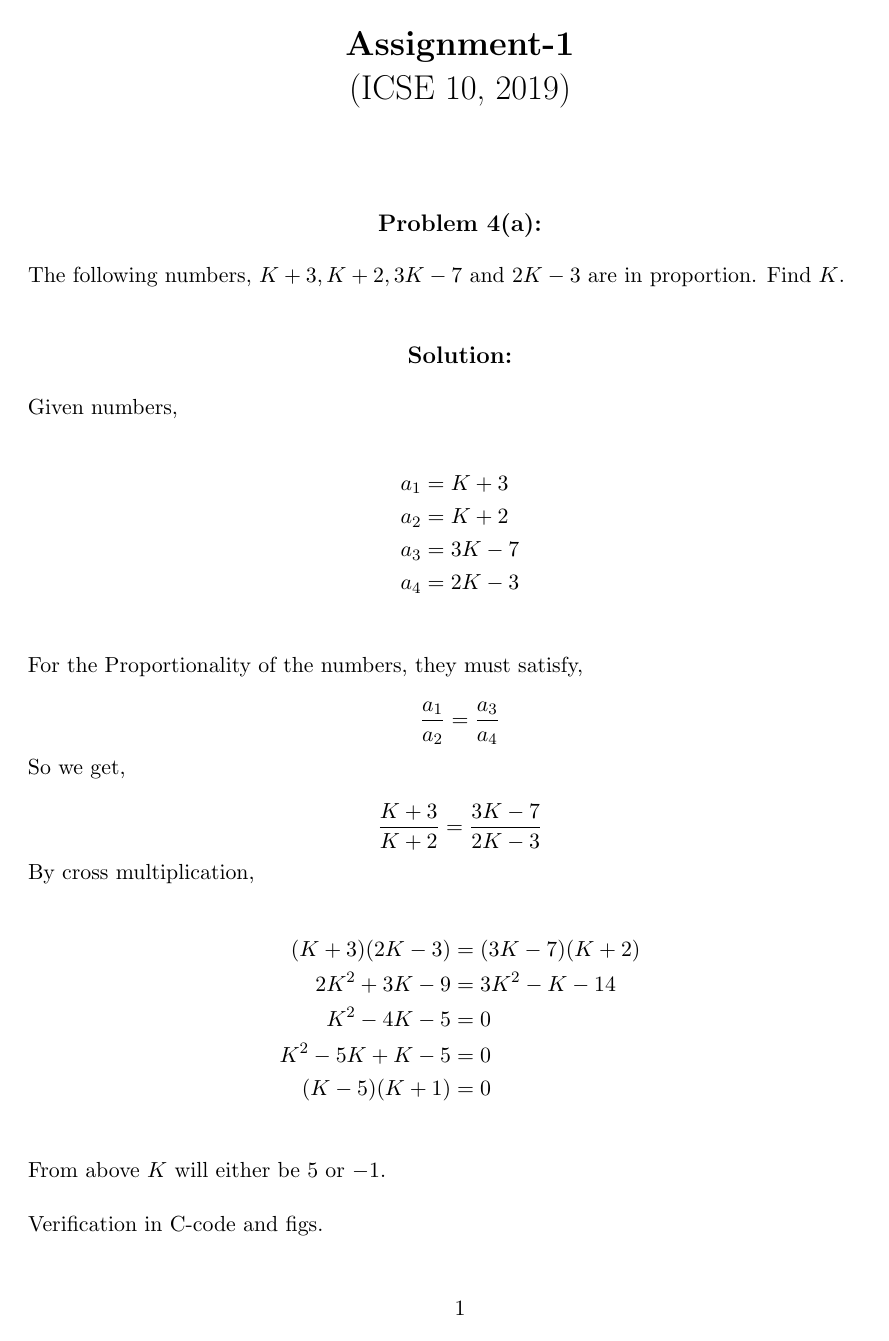
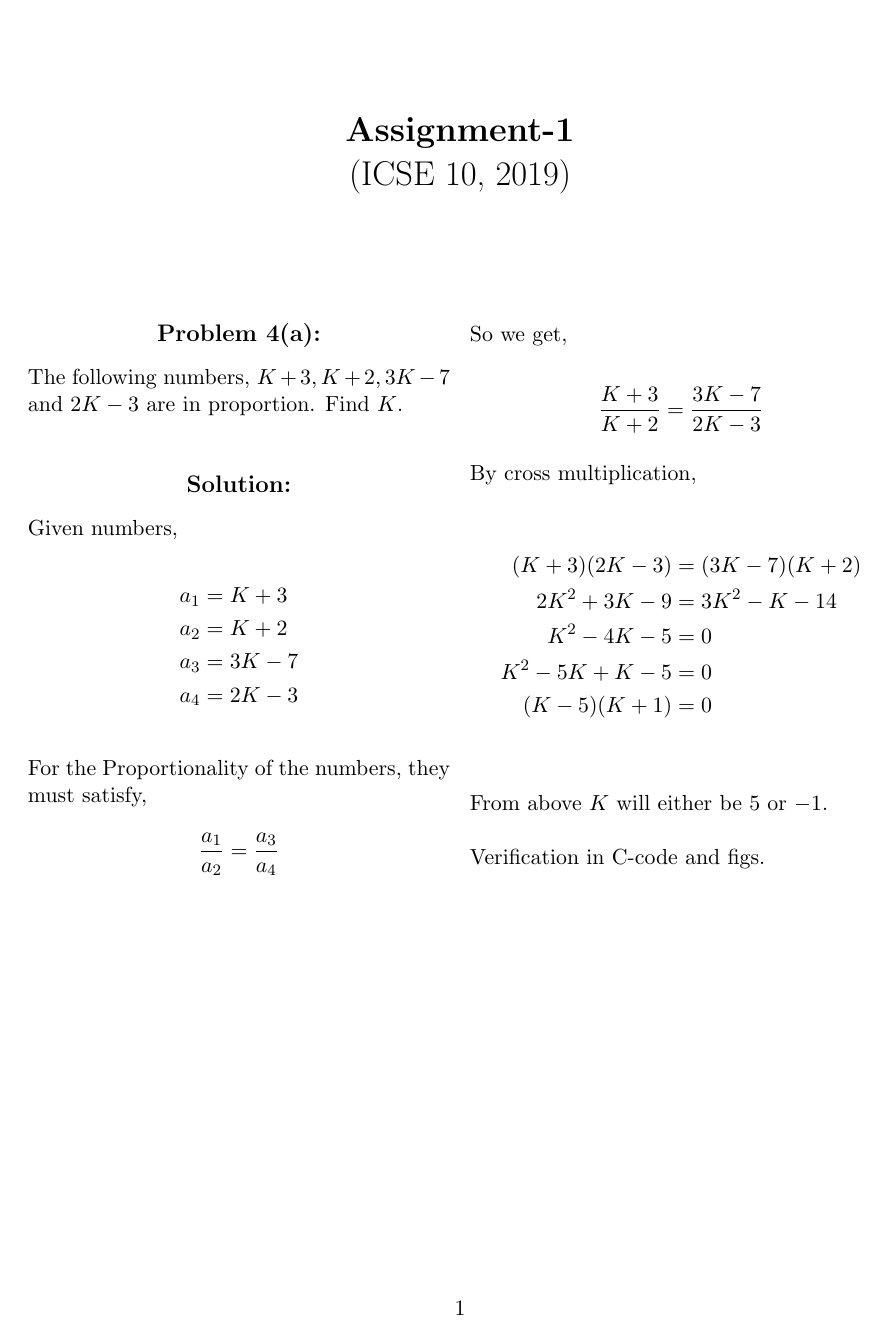
Before and after one commit to 6donkey/Assignments, a LaTeX problem sheet (Assignment_1/main.tex): the whole page. Compiled offline with pdfLaTeX.

Commit message:
Modified main.tex

```diff
--- a/Assignment_1/main.tex
+++ b/Assignment_1/main.tex
@@ -1,13 +1,19 @@
 \documentclass[11pt]{article}
 \usepackage[margin=1.25in]{geometry}
 \usepackage{amsmath, amssymb}
+\usepackage{multicol}
 \usepackage{graphicx}
 
 \addtolength{\topmargin}{-.25in}
 
+\title{\LARGE{\textbf{Assignment-1}\\(ICSE 10, 2019)}}
+\date{}
+
 \begin{document}
+\maketitle
+\begin{multicols}{2}
+
 \begin{center}
-    \LARGE{\textbf{Assignment-1}\\(ICSE 10, 2019)}\\[2\baselineskip]
     \textbf{\large Problem 4(a):}
 \end{center}
 \begin{flushleft}
@@ -47,4 +53,6 @@ a_4 & = 2K - 3\\
 \noindent From above $K$ will either be $5$ or $-1$.\\ [\baselineskip]
 Verification in C-code and figs.
 
+\end{multicols}
+
 \end{document}
```
Also changed, not shown: Assignment_1/main.pdf, 1 other file.
